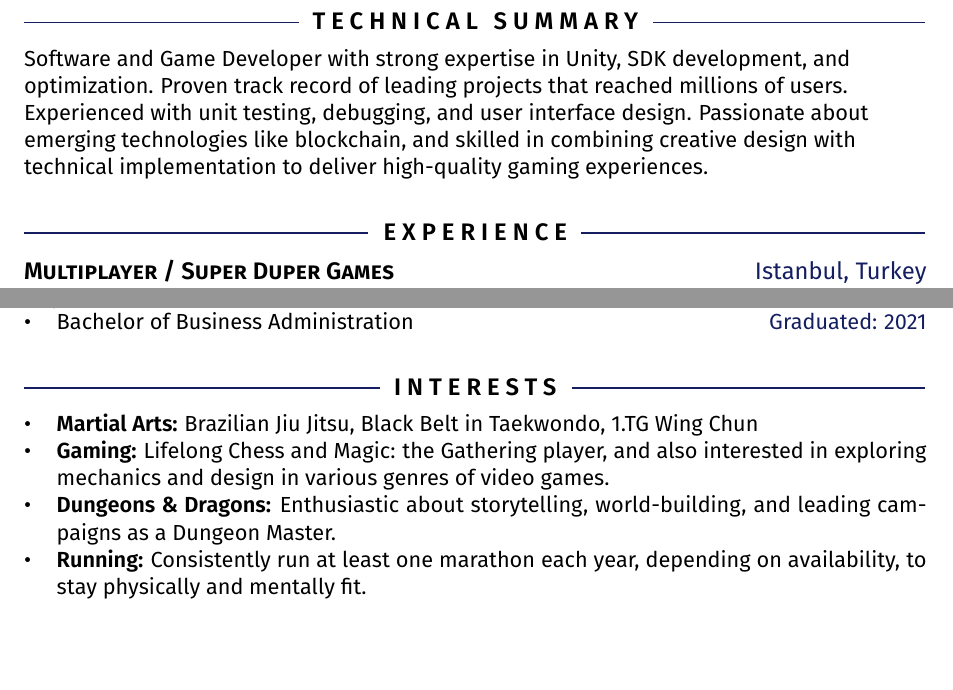
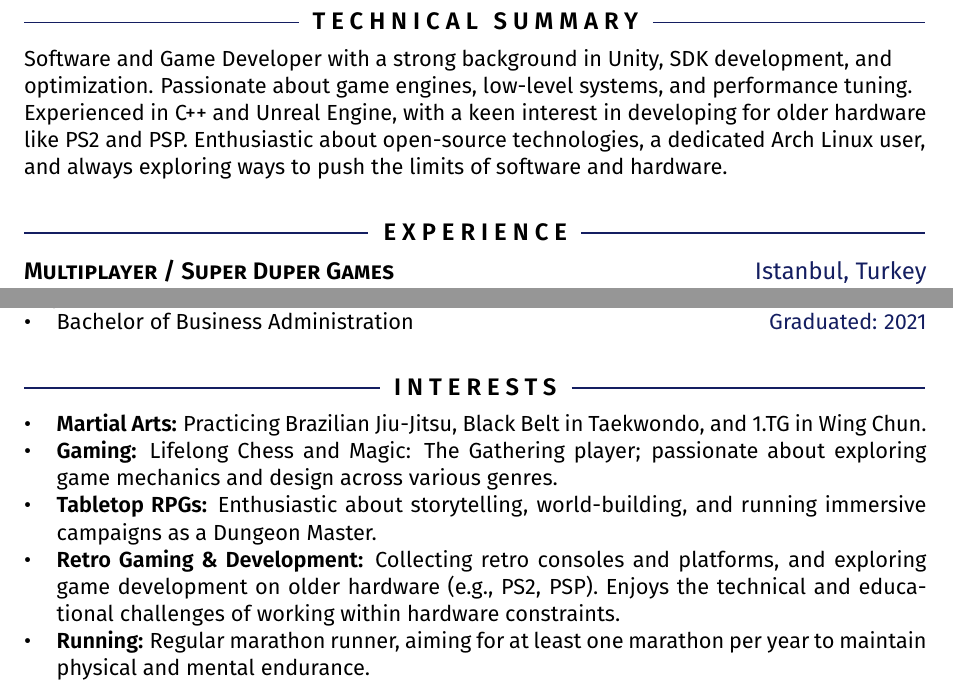
Before and after one commit to AliRKat/CV, a LaTeX CV (AliRizaKatResume.tex): two parts of pages 1 and 3 of 3, joined at a grey line, cut so that both start at the same text, the shorter picture padded with empty space. Compiled offline with pdfLaTeX.

Commit message:
Bio Update

```diff
--- a/AliRizaKatResume.tex
+++ b/AliRizaKatResume.tex
@@ -80,7 +80,7 @@
 %====== BANNER END ======
 \section{Technical Summary}
 \begin{flushleft}
-Software and Game Developer with strong expertise in Unity, SDK development, and optimization. Proven track record of leading projects that reached millions of users. Experienced with unit testing, debugging, and user interface design. Passionate about emerging technologies like blockchain, and skilled in combining creative design with technical implementation to deliver high-quality gaming experiences.
+Software and Game Developer with a strong background in Unity, SDK development, and optimization. Passionate about game engines, low-level systems, and performance tuning. Experienced in C++ and Unreal Engine, with a keen interest in developing for older hardware like PS2 and PSP. Enthusiastic about open-source technologies, a dedicated Arch Linux user, and always exploring ways to push the limits of software and hardware.
 \end{flushleft}
 %==========
 \section{Experience}
@@ -212,10 +212,11 @@ Software and Game Developer with strong expertise in Unity, SDK development, and
 %=======================
 \section{Interests}
 \begin{itemize}
-    \item \textbf{Martial Arts:} Brazilian Jiu Jitsu, Black Belt in Taekwondo, 1.TG Wing Chun
-    \item \textbf{Gaming:} Lifelong Chess and Magic: the Gathering player, and also interested in exploring mechanics and design in various genres of video games.
-    \item \textbf{Dungeons \& Dragons:} Enthusiastic about storytelling, world-building, and leading campaigns as a Dungeon Master.
-    \item \textbf{Running:} Consistently run at least one marathon each year, depending on availability, to stay physically and mentally fit.
+    \item \textbf{Martial Arts:} Practicing Brazilian Jiu-Jitsu, Black Belt in Taekwondo, and 1.TG in Wing Chun.
+    \item \textbf{Gaming:} Lifelong Chess and Magic: The Gathering player; passionate about exploring game mechanics and design across various genres.
+    \item \textbf{Tabletop RPGs:} Enthusiastic about storytelling, world-building, and running immersive campaigns as a Dungeon Master.
+    \item \textbf{Retro Gaming \& Development:} Collecting retro consoles and platforms, and exploring game development on older hardware (e.g., PS2, PSP). Enjoys the technical and educational challenges of working within hardware constraints.
+    \item \textbf{Running:} Regular marathon runner, aiming for at least one marathon per year to maintain physical and mental endurance.
 \end{itemize}
 %=======================
 \end{document}
```
Also changed, not shown: AliRizaKatOzgecmis.tex (+2 -4 lines), Ali_Riza_Kat_Ozgecmis.pdf, Ali_Riza_Kat_Resume.pdf, AliRizaKatResume.tex (4 more changed lines).
